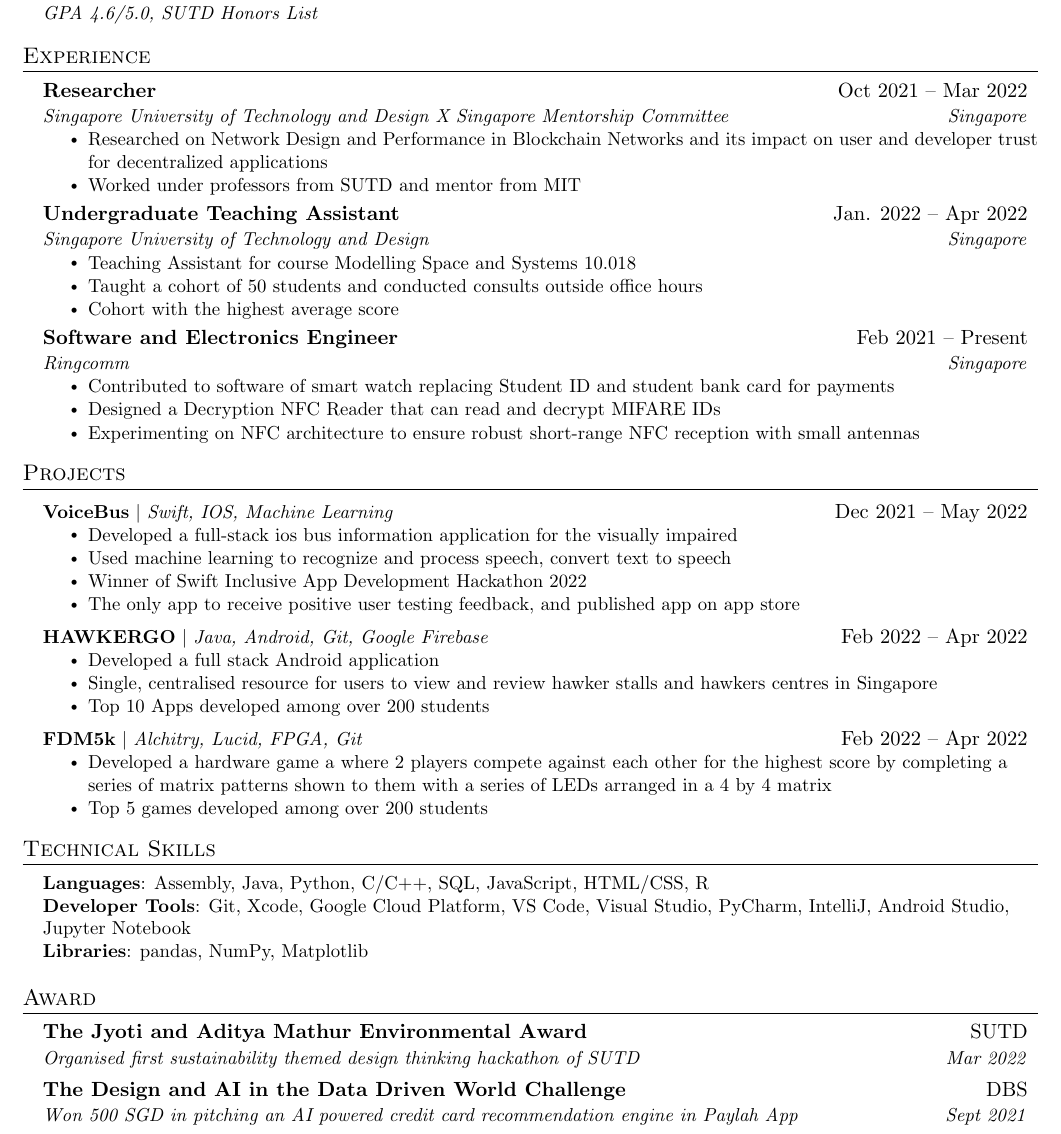
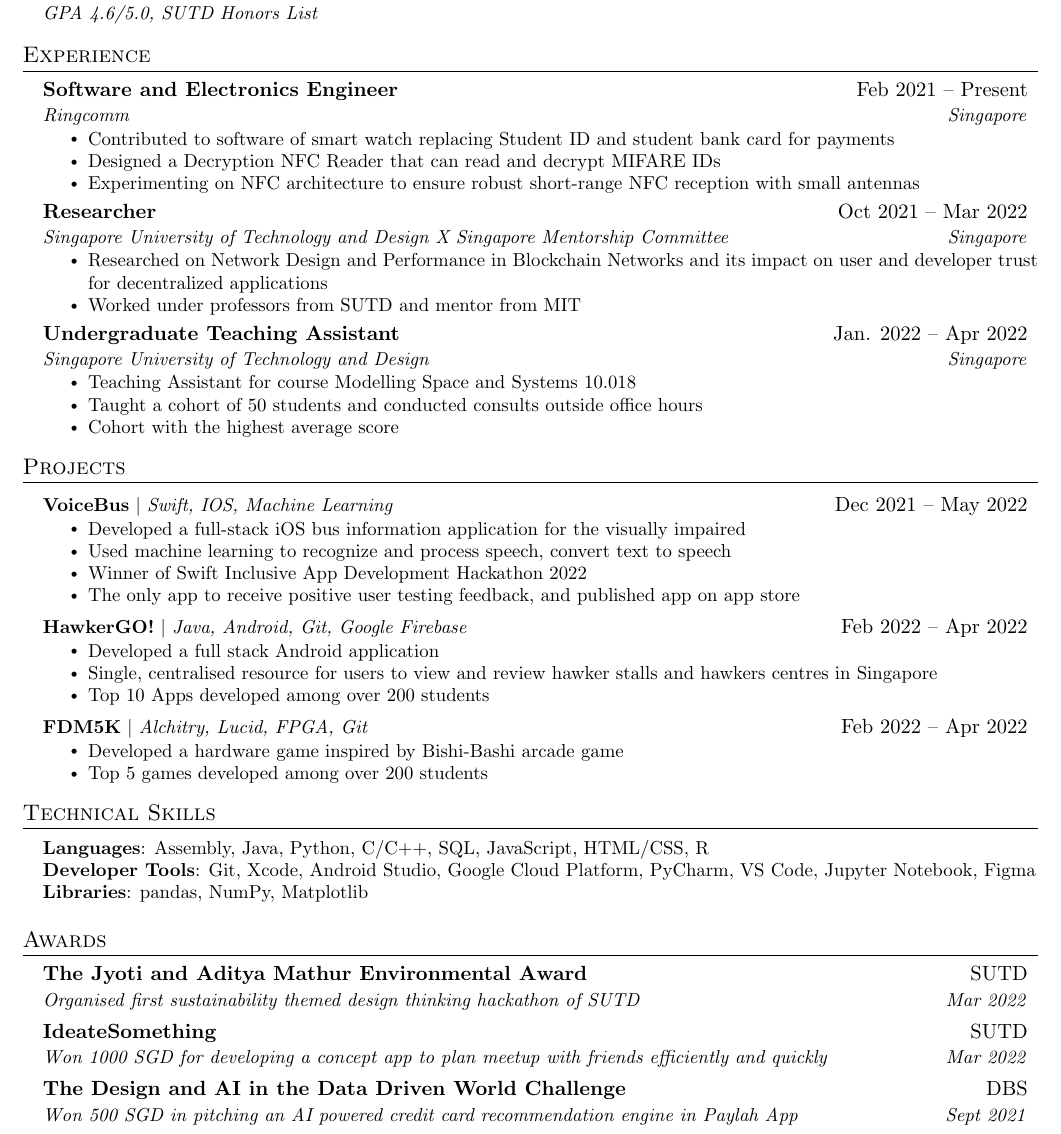
Before and after one commit to Usgupta/Umang-CV, a LaTeX document (main.tex): part of the page, cut so that both start at the same text. Compiled offline with pdfLaTeX.

Commit message:
updated award

```diff
--- a/main.tex
+++ b/main.tex
@@ -64,7 +64,7 @@
 % Custom commands
 \newcommand{\resumeItem}[1]{
   \item\small{
-    {#1 \vspace{-2pt}}
+    {#1 \vspace{-2.5pt}}
   }
 }
 
@@ -137,6 +137,14 @@
   \resumeSubHeadingListStart
 
     \resumeSubheading
+      {Software and Electronics Engineer}{Feb 2021 -- Present}
+      {Ringcomm}{Singapore}
+      \resumeItemListStart
+        \resumeItem{Contributed to software of smart watch replacing Student ID and student bank card for payments}
+        \resumeItem{Designed a Decryption NFC Reader that can read and decrypt MIFARE IDs}
+        \resumeItem{ Experimenting on NFC architecture to ensure robust short-range NFC reception with small antennas}
+    \resumeItemListEnd
+    \resumeSubheading
       {Researcher}{Oct 2021 -- Mar 2022}
       {Singapore University of Technology and
       Design X Singapore Mentorship Committee}{Singapore}
@@ -166,18 +174,12 @@
         \resumeItem{Cohort with the highest average score}
     \resumeItemListEnd
 
-    \resumeSubheading
-      {Software and Electronics Engineer}{Feb 2021 -- Present}
-      {Ringcomm}{Singapore}
-      \resumeItemListStart
-        \resumeItem{Contributed to software of smart watch replacing Student ID and student bank card for payments}
-        \resumeItem{Designed a Decryption NFC Reader that can read and decrypt MIFARE IDs}
-        \resumeItem{ Experimenting on NFC architecture to ensure robust short-range NFC reception with small antennas}
+
         % \resumeItem{Contributed 50K+ lines of code to an established codebase via Git}
         % \resumeItem{Conducted  a human subject study to determine which video game dungeon generation technique is enjoyable}
         % \resumeItem{Wrote an 8-page paper and gave multiple presentations on-campus}
         % \resumeItem{Presented virtually to the World Conference on Computational Intelligence}
-      \resumeItemListEnd
+
 
   \resumeSubHeadingListEnd
 
@@ -188,13 +190,13 @@
       \resumeProjectHeading
           {\textbf{VoiceBus} $|$ \emph{Swift, IOS, Machine Learning}}{Dec 2021 -- May 2022}
           \resumeItemListStart
-            \resumeItem{Developed a full-stack ios bus information application for the visually impaired }
+            \resumeItem{Developed a full-stack iOS bus information application for the visually impaired}
             \resumeItem{Used machine learning to recognize and process speech, convert text to speech}
             \resumeItem{Winner of Swift Inclusive App Development Hackathon 2022}
             \resumeItem{The only app to receive positive user testing feedback, and published app on app store}
           \resumeItemListEnd
       \resumeProjectHeading
-          {\textbf{HAWKERGO} $|$ \emph{Java, Android, Git, Google Firebase}}{Feb 2022 -- Apr 2022}
+          {\textbf{HawkerGO!} $|$ \emph{Java, Android, Git, Google Firebase}}{Feb 2022 -- Apr 2022}
           \resumeItemListStart
             \resumeItem{Developed a full stack Android application}
             \resumeItem{Single, centralised resource for users to view and review hawker stalls and hawkers centres in Singapore}
@@ -202,9 +204,9 @@
             % \resumeItem{Collaborated with Minecraft server administrators to suggest features and get feedback about the plugin}
           \resumeItemListEnd
        \resumeProjectHeading
-          {\textbf{FDM5k} $|$ \emph{Alchitry, Lucid, FPGA, Git}}{Feb 2022 -- Apr 2022}
+          {\textbf{FDM5K} $|$ \emph{Alchitry, Lucid, FPGA, Git}}{Feb 2022 -- Apr 2022}
           \resumeItemListStart
-            \resumeItem{Developed a hardware game a where 2 players compete against each other for the highest score by completing a series of matrix patterns shown to them with a series of LEDs arranged in a 4 by 4 matrix}
+            \resumeItem{Developed a hardware game inspired by Bishi-Bashi arcade game}
             \resumeItem{Top 5 games developed among over 200 students}
             % \resumeItem{Implemented continuous delivery using TravisCI to build the plugin upon new a release}
             % \resumeItem{Collaborated with Minecraft server administrators to suggest features and get feedback about the plugin}
@@ -220,17 +222,20 @@
     \small{\item{
      \textbf{Languages}{: Assembly, Java, Python, C/C++, SQL, JavaScript, HTML/CSS, R} \\
     %  \textbf{Frameworks}{:Flask, JUnit, WordPress, Material-UI} \\
-     \textbf{Developer Tools}{: Git, Xcode, Google Cloud Platform, VS Code, Visual Studio, PyCharm, IntelliJ, Android Studio, Jupyter Notebook} \\
+     \textbf{Developer Tools}{: Git, Xcode, Android Studio, Google Cloud Platform, PyCharm, VS Code, Jupyter Notebook, Figma} \\
      \textbf{Libraries}{: pandas, NumPy, Matplotlib}
     }}
  \end{itemize}
 
 %-----------PROGRAMMING SKILLS-----------
-\section{Award}
+\section{Awards}
  \resumeSubHeadingListStart
     \resumeSubheading
       {The Jyoti and Aditya Mathur Environmental Award}{SUTD}
       {Organised first sustainability themed design thinking hackathon of SUTD}{Mar 2022}
+    \resumeSubheading
+      {IdeateSomething}{SUTD}
+      {Won 1000 SGD for developing a concept app to plan meetup with friends efficiently and quickly}{Mar 2022}
     \resumeSubheading
       {The Design and AI in the Data Driven World  Challenge}{DBS}
       {Won 500 SGD in pitching an AI powered credit card recommendation engine in Paylah App}{Sept 2021}
```
Also changed, not shown: main.pdf, main.tex (2 more changed lines), 3 other files.
